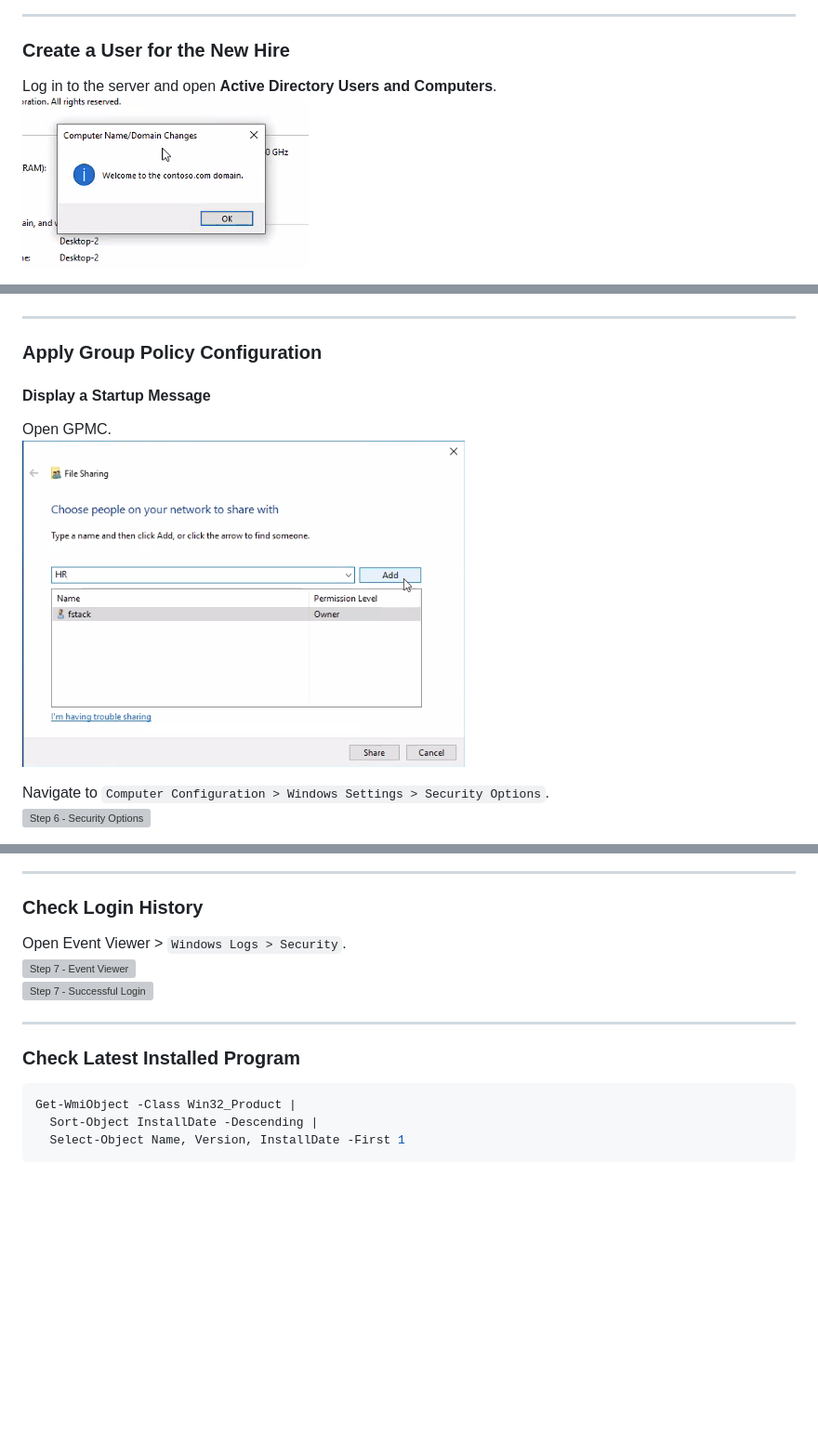
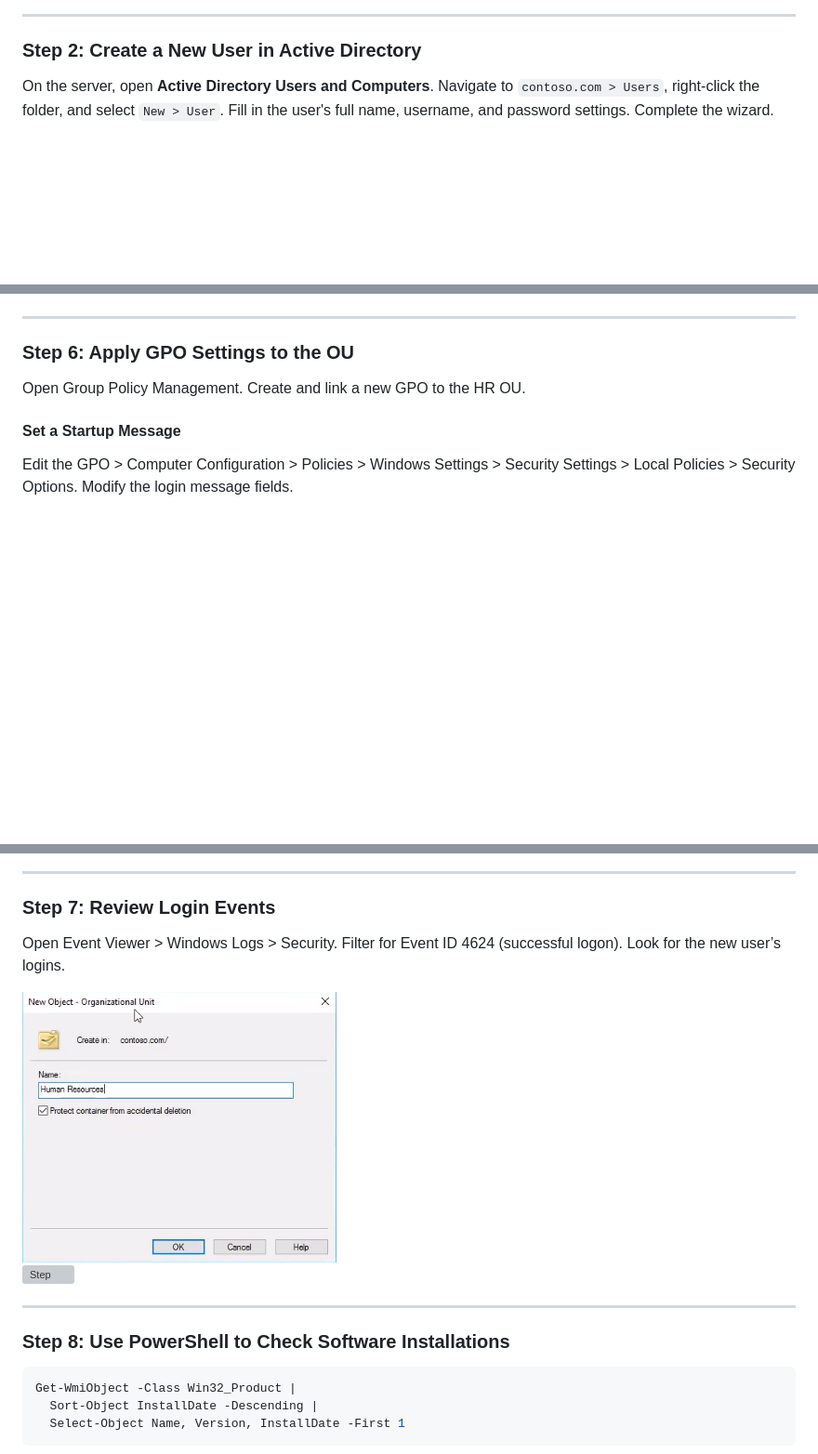
Before and after one commit to eldoktor1/Active-Directory-Runbook, a Markdown page: README.md, 3 parts joined by grey strips. Shown at 93% size. Drawn GitHub-style; blank space fills up the shorter version; grey boxes are pictures that could not be loaded.

````diff
--- a/README.md
+++ b/README.md
@@ -35,7 +23,6 @@ Restart the computer.
 
 ---
 
-### Create a User for the New Hire
-Log in to the server and open **Active Directory Users and Computers**.
-![Step 2 - ADUC Search](Active-Directory-Runbook-Images/image7.png)
+### Step 2: Create a New User in Active Directory
+On the server, open **Active Directory Users and Computers**. Navigate to `contoso.com > Users`, right-click the folder, and select `New > User`. Fill in the user's full name, username, and password settings. Complete the wizard.
 
@@ -107,11 +67,9 @@ Create or link a GPO to the OU.
 
 ---
 
-### Apply Group Policy Configuration
-#### Display a Startup Message
-Open GPMC.
-![Step 6 - Open GPMC](Active-Directory-Runbook-Images/image33.png)
+### Step 6: Apply GPO Settings to the OU
+Open Group Policy Management. Create and link a new GPO to the HR OU.
 
-Navigate to `Computer Configuration > Windows Settings > Security Options`.
-![Step 6 - Security Options](Active-Directory-Runbook-Images/image34.png)
+#### Set a Startup Message
+Edit the GPO > Computer Configuration > Policies > Windows Settings > Security Settings > Local Policies > Security Options. Modify the login message fields.
 
@@ -141,14 +98,15 @@ Go to `User Configuration > Administrative Templates > Start Menu and Taskbar`.
 
 ---
 
-### Check Login History
-Open Event Viewer > `Windows Logs > Security`.
-![Step 7 - Event Viewer](Active-Directory-Runbook-Images/image44.png)
-![Step 7 - Successful Login](Active-Directory-Runbook-Images/image45.png)
+### Step 7: Review Login Events
+Open Event Viewer > Windows Logs > Security. Filter for Event ID 4624 (successful logon). Look for the new user’s logins.
+
+![Step](Active-Directory-Runbook-Images/image36.png)
+![Step](Active-Directory-Runbook-Images/image37.png)
 
 ---
 
-### Check Latest Installed Program
+### Step 8: Use PowerShell to Check Software Installations
 ```powershell
 Get-WmiObject -Class Win32_Product |
   Sort-Object InstallDate -Descending |
````
Also changed, not shown: other parts of README.md (+100 -93 lines).
